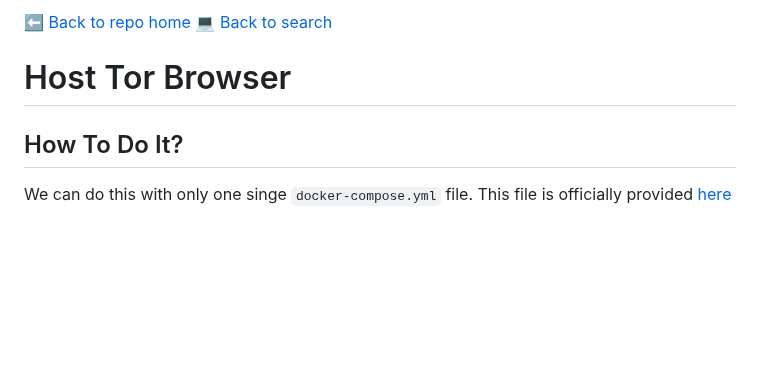
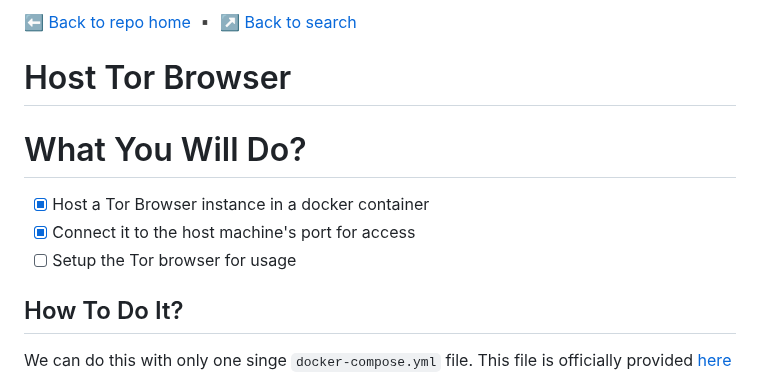
Before and after one commit to Blankscreen-exe/docker-practice, a Markdown page: 020. host tor browser within a browser/README.md, the part around the change. GitHub-like rendering; blank space fills up the shorter version.

```diff
--- a/020. host tor browser within a browser/README.md
+++ b/020. host tor browser within a browser/README.md
@@ -1,6 +1,12 @@
-[⬅️ Back to repo home](https://github.com/Blankscreen-exe/docker-practice) [💻 Back to search](https://blankscreen-exe.github.io/docker-practice/)
+[⬅️ Back to repo home](https://github.com/Blankscreen-exe/docker-practice) ▪️ [↗️ Back to search](https://blankscreen-exe.github.io/docker-practice/)
 
 # Host Tor Browser
+
+# What You Will Do?
+
+- [x] Host a Tor Browser instance in a docker container
+- [x] Connect it to the host machine's port for access
+- [ ] Setup the Tor browser for usage
 
 ## How To Do It?
 
```
